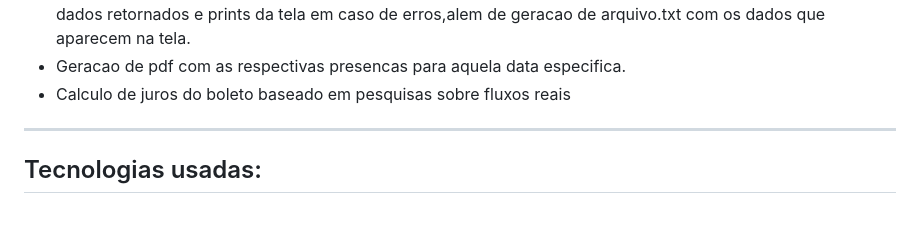
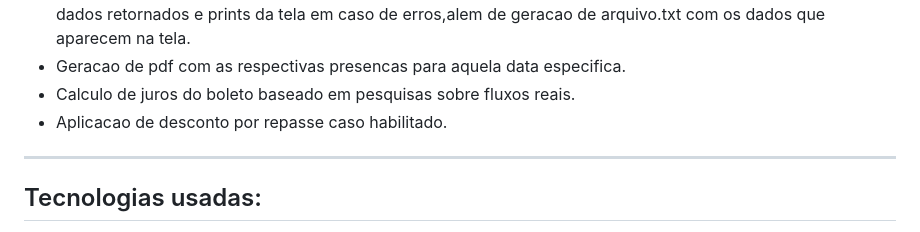
Before and after one commit to ldm-code/aoeSystem, a Markdown page: README.md, the part around the change. Rendered like a GitHub page.

Commit message:
Fix formatting and add discount application note

```diff
--- a/README.md
+++ b/README.md
@@ -20,7 +20,8 @@ especificas,e admins podem controlar outros adms,pagamentos ,usuarios que estao
 - **requests** para fazer a ligacao do sistema com a API.
 - automacao do fluxo de vizualizacao de historico de presencas com **selenium** para geracao de prints com os dados retornados e prints da tela em caso de erros,alem de geracao de arquivo.txt com os dados que aparecem na tela.
 - Geracao de pdf com as respectivas presencas para aquela data especifica.
-- Calculo de juros do boleto baseado em pesquisas sobre fluxos reais
+- Calculo de juros do boleto baseado em pesquisas sobre fluxos reais.
+- Aplicacao de desconto por repasse caso habilitado.
 ---
 
 ## Tecnologias usadas:
```
